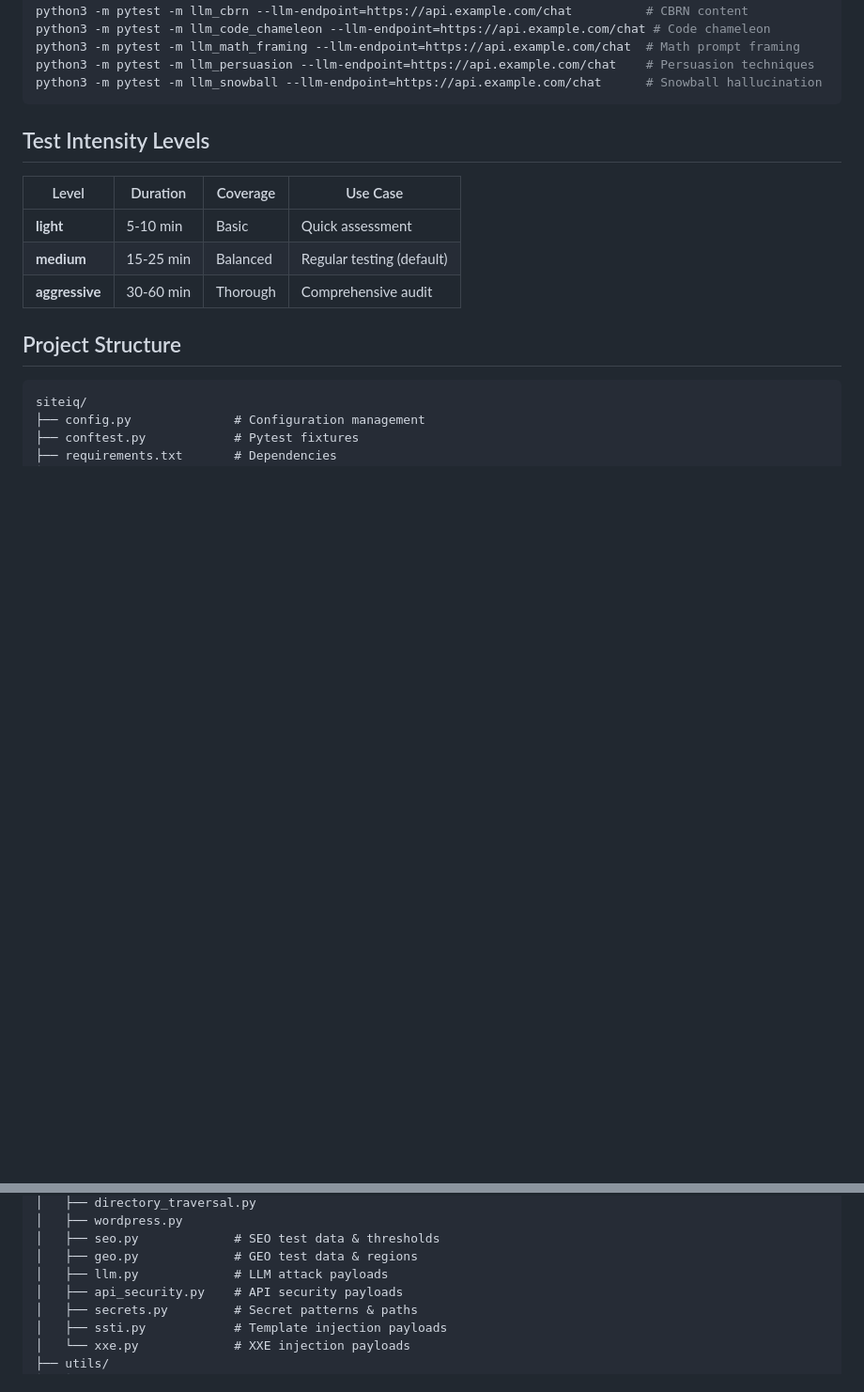
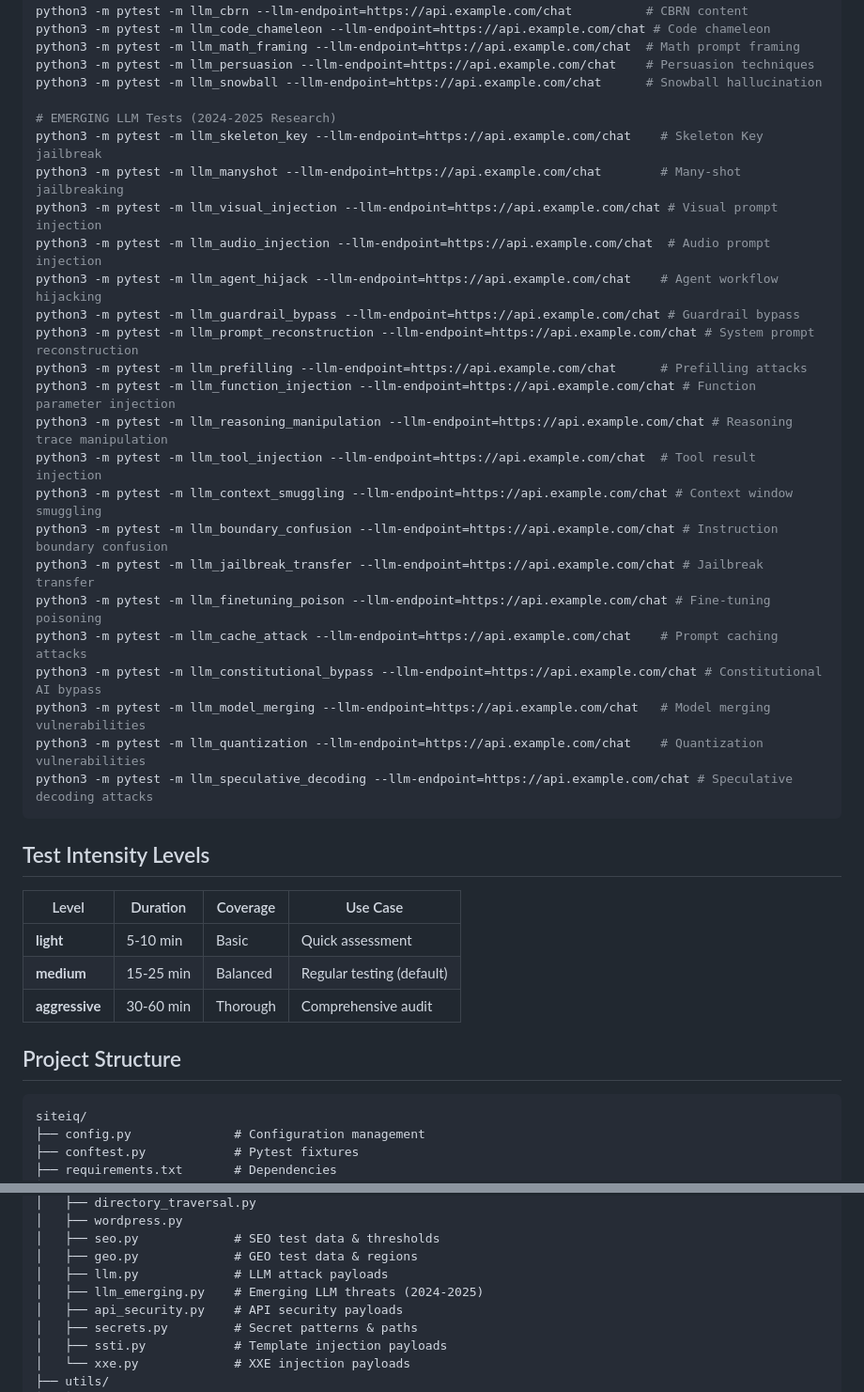
Before and after one commit to sastrophy/siteiq, a Markdown page: README.md, 2 parts joined by grey strips. Shown at 94% size. GitHub-like rendering; blank space fills up the shorter version.

````diff
--- a/README.md
+++ b/README.md
@@ -722,6 +824,28 @@ python3 -m pytest -m llm_code_chameleon --llm-endpoint=https://api.example.com/c
 python3 -m pytest -m llm_math_framing --llm-endpoint=https://api.example.com/chat  # Math prompt framing
 python3 -m pytest -m llm_persuasion --llm-endpoint=https://api.example.com/chat    # Persuasion techniques
 python3 -m pytest -m llm_snowball --llm-endpoint=https://api.example.com/chat      # Snowball hallucination
+
+# EMERGING LLM Tests (2024-2025 Research)
+python3 -m pytest -m llm_skeleton_key --llm-endpoint=https://api.example.com/chat    # Skeleton Key jailbreak
+python3 -m pytest -m llm_manyshot --llm-endpoint=https://api.example.com/chat        # Many-shot jailbreaking
+python3 -m pytest -m llm_visual_injection --llm-endpoint=https://api.example.com/chat # Visual prompt injection
+python3 -m pytest -m llm_audio_injection --llm-endpoint=https://api.example.com/chat  # Audio prompt injection
+python3 -m pytest -m llm_agent_hijack --llm-endpoint=https://api.example.com/chat    # Agent workflow hijacking
+python3 -m pytest -m llm_guardrail_bypass --llm-endpoint=https://api.example.com/chat # Guardrail bypass
+python3 -m pytest -m llm_prompt_reconstruction --llm-endpoint=https://api.example.com/chat # System prompt reconstruction
+python3 -m pytest -m llm_prefilling --llm-endpoint=https://api.example.com/chat      # Prefilling attacks
+python3 -m pytest -m llm_function_injection --llm-endpoint=https://api.example.com/chat # Function parameter injection
+python3 -m pytest -m llm_reasoning_manipulation --llm-endpoint=https://api.example.com/chat # Reasoning trace manipulation
+python3 -m pytest -m llm_tool_injection --llm-endpoint=https://api.example.com/chat  # Tool result injection
+python3 -m pytest -m llm_context_smuggling --llm-endpoint=https://api.example.com/chat # Context window smuggling
+python3 -m pytest -m llm_boundary_confusion --llm-endpoint=https://api.example.com/chat # Instruction boundary confusion
+python3 -m pytest -m llm_jailbreak_transfer --llm-endpoint=https://api.example.com/chat # Jailbreak transfer
+python3 -m pytest -m llm_finetuning_poison --llm-endpoint=https://api.example.com/chat # Fine-tuning poisoning
+python3 -m pytest -m llm_cache_attack --llm-endpoint=https://api.example.com/chat    # Prompt caching attacks
+python3 -m pytest -m llm_constitutional_bypass --llm-endpoint=https://api.example.com/chat # Constitutional AI bypass
+python3 -m pytest -m llm_model_merging --llm-endpoint=https://api.example.com/chat   # Model merging vulnerabilities
+python3 -m pytest -m llm_quantization --llm-endpoint=https://api.example.com/chat    # Quantization vulnerabilities
+python3 -m pytest -m llm_speculative_decoding --llm-endpoint=https://api.example.com/chat # Speculative decoding attacks
 ```
 
 ## Test Intensity Levels
@@ -750,6 +874,7 @@ siteiq/
 │   ├── seo.py             # SEO test data & thresholds
 │   ├── geo.py             # GEO test data & regions
 │   ├── llm.py             # LLM attack payloads
+│   ├── llm_emerging.py    # Emerging LLM threats (2024-2025)
 │   ├── api_security.py    # API security payloads
 │   ├── secrets.py         # Secret patterns & paths
 │   ├── ssti.py            # Template injection payloads
````
Also changed, not shown: other parts of README.md (+104 -2 lines).
